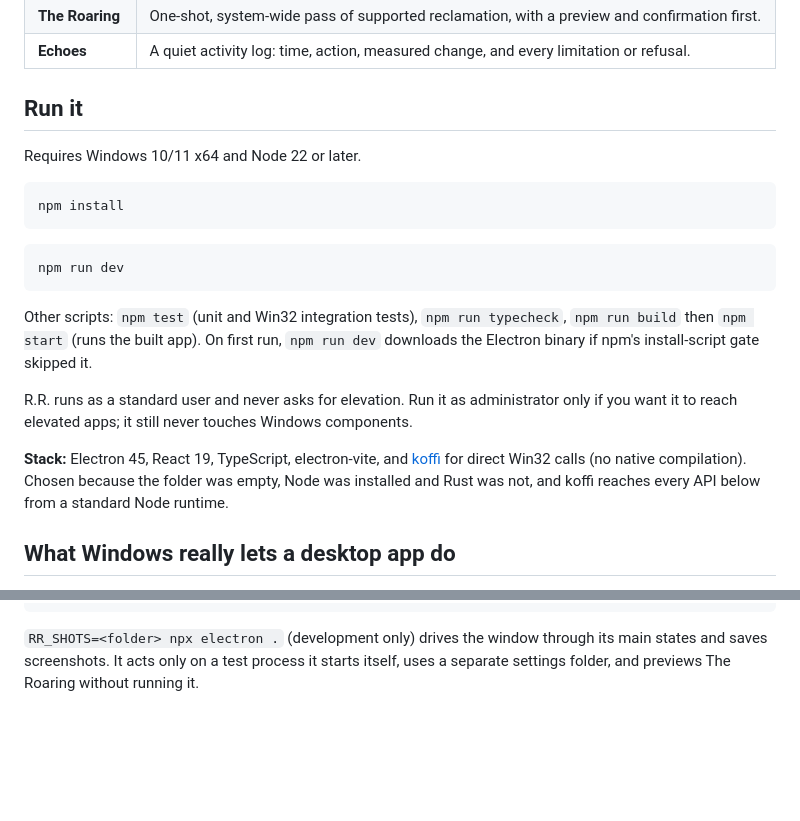
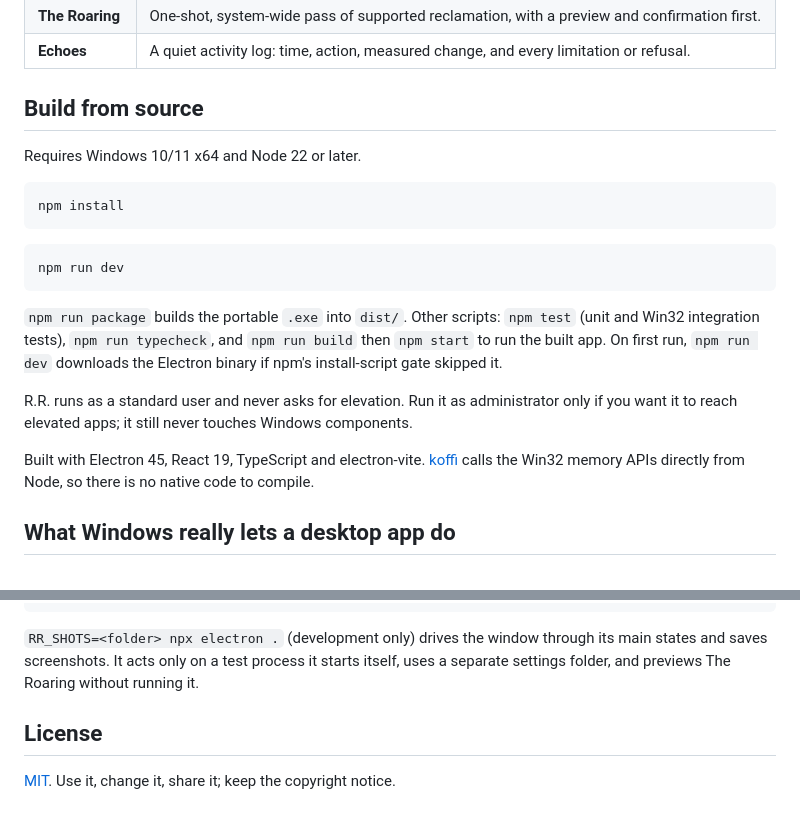
Before and after one commit to CtrlTsuki/Roaring-Ram, a Markdown page: README.md, 2 parts joined by grey strips. Drawn GitHub-style; blank space fills up the shorter version.

````diff
--- a/README.md
+++ b/README.md
@@ -13,7 +50,7 @@ actually supports, telling you plainly what each one did and what it could not d
 | **The Roaring** | One-shot, system-wide pass of supported reclamation, with a preview and confirmation first. |
 | **Echoes** | A quiet activity log: time, action, measured change, and every limitation or refusal. |
 
-## Run it
+## Build from source
 
 Requires Windows 10/11 x64 and Node 22 or later.
 
@@ -25,16 +62,15 @@ npm install
 npm run dev
 ```
 
-Other scripts: `npm test` (unit and Win32 integration tests), `npm run typecheck`, `npm run build`
-then `npm start` (runs the built app). On first run, `npm run dev` downloads the Electron binary if
-npm's install-script gate skipped it.
+`npm run package` builds the portable `.exe` into `dist/`. Other scripts: `npm test` (unit and Win32
+integration tests), `npm run typecheck`, and `npm run build` then `npm start` to run the built app.
+On first run, `npm run dev` downloads the Electron binary if npm's install-script gate skipped it.
 
 R.R. runs as a standard user and never asks for elevation. Run it as administrator only if you
 want it to reach elevated apps; it still never touches Windows components.
 
-**Stack:** Electron 45, React 19, TypeScript, electron-vite, and [koffi](https://koffi.dev) for direct
-Win32 calls (no native compilation). Chosen because the folder was empty, Node was installed and Rust
-was not, and koffi reaches every API below from a standard Node runtime.
+Built with Electron 45, React 19, TypeScript and electron-vite. [koffi](https://koffi.dev) calls the
+Win32 memory APIs directly from Node, so there is no native code to compile.
 
 ## What Windows really lets a desktop app do
 
@@ -148,3 +184,7 @@ scripts/make-icons.mjs Draws the app and tray icons
 `RR_SHOTS=<folder> npx electron .` (development only) drives the window through its main states
 and saves screenshots. It acts only on a test process it starts itself, uses a separate settings
 folder, and previews The Roaring without running it.
+
+## License
+
+[MIT](LICENSE). Use it, change it, share it; keep the copyright notice.
````
Also changed, not shown: other parts of README.md (+41 -4 lines), docs/screenshot.png (added), 2 other files.
